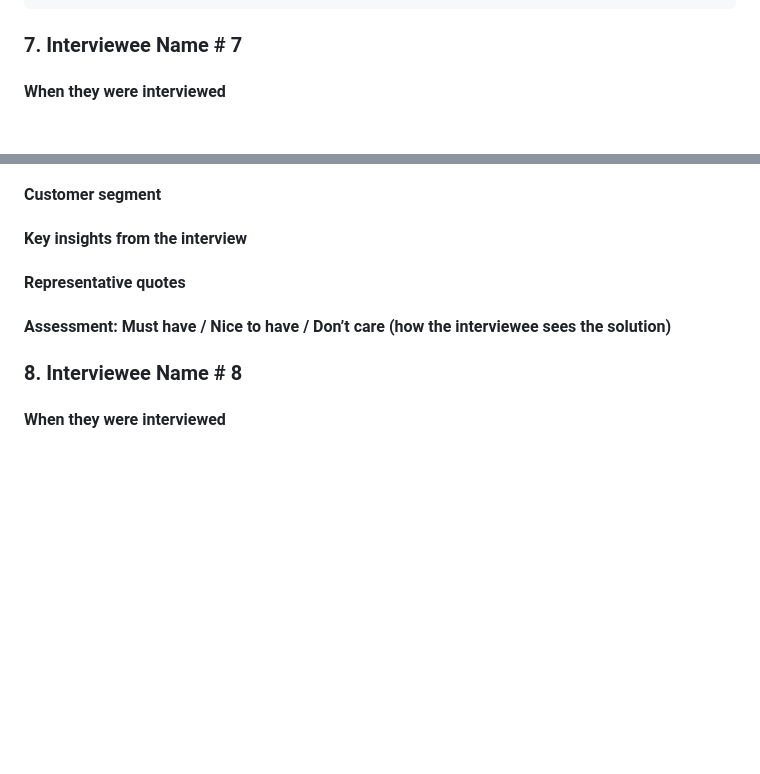
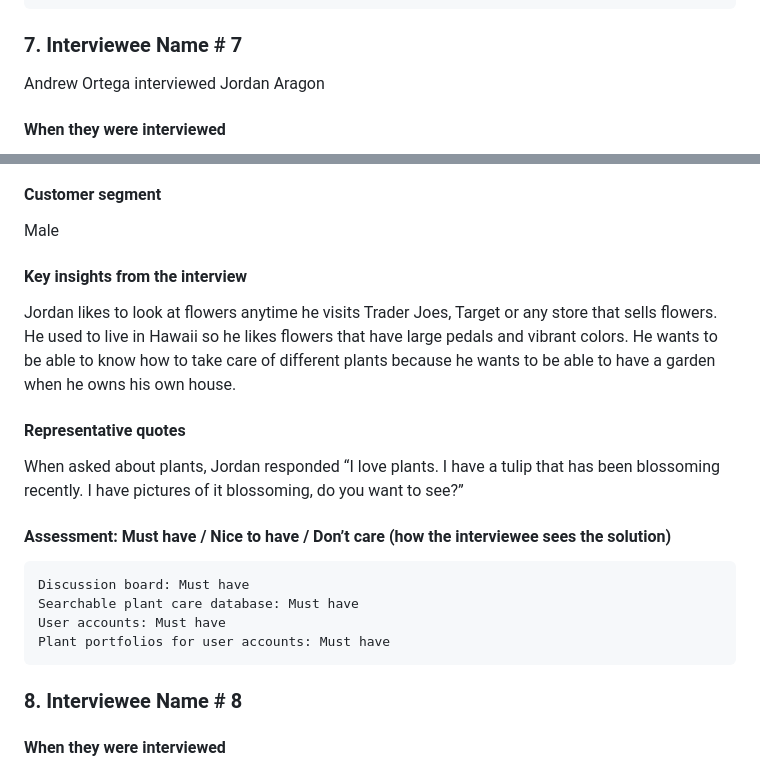
Before and after one commit to ao994/plant-pals, a Markdown page: Deliverables/Inception.md, 2 parts joined by grey strips. Drawn GitHub-style; blank space fills up the shorter version.

```diff
--- a/Deliverables/Inception.md
+++ b/Deliverables/Inception.md
@@ -136,4 +136,5 @@ When asked if he was interested in caring for plants, Nathan responded with “n
 
 
 ### **7. Interviewee Name # 7**
+Andrew Ortega interviewed Jordan Aragon
 #### When they were interviewed
@@ -140,7 +142,14 @@ When asked if he was interested in caring for plants, Nathan responded with “n
 #### Customer segment
+Male
 #### Key insights from the interview
+Jordan likes to look at flowers anytime he visits Trader Joes, Target or any store that sells flowers.  He used to live in Hawaii so he likes flowers that have large pedals and vibrant colors.  He wants to be able to know how to take care of different plants because he wants to be able to have a garden when he owns his own house.
 #### Representative quotes
+When asked about plants, Jordan responded “I love plants.  I have a tulip that has been blossoming recently.  I have pictures of it blossoming, do you want to see?”
 #### Assessment: Must have / Nice to have / Don’t care (how the interviewee sees the solution)
+	Discussion board: Must have
+	Searchable plant care database: Must have
+	User accounts: Must have
+	Plant portfolios for user accounts: Must have
 
 
 ### **8. Interviewee Name # 8**
```
Also changed, not shown: other parts of Deliverables/Inception.md (+1 -0 lines).
